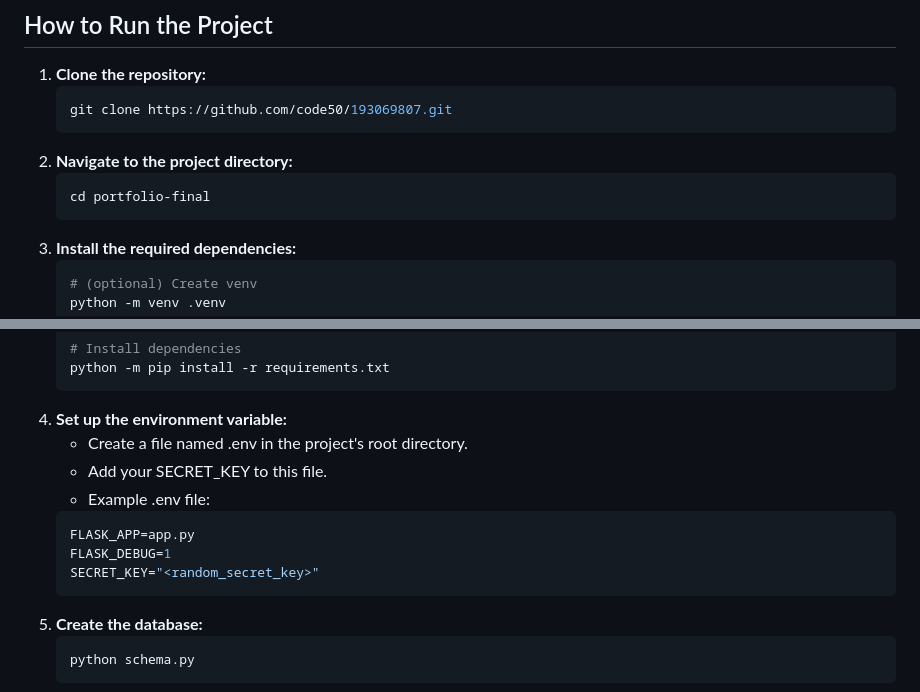
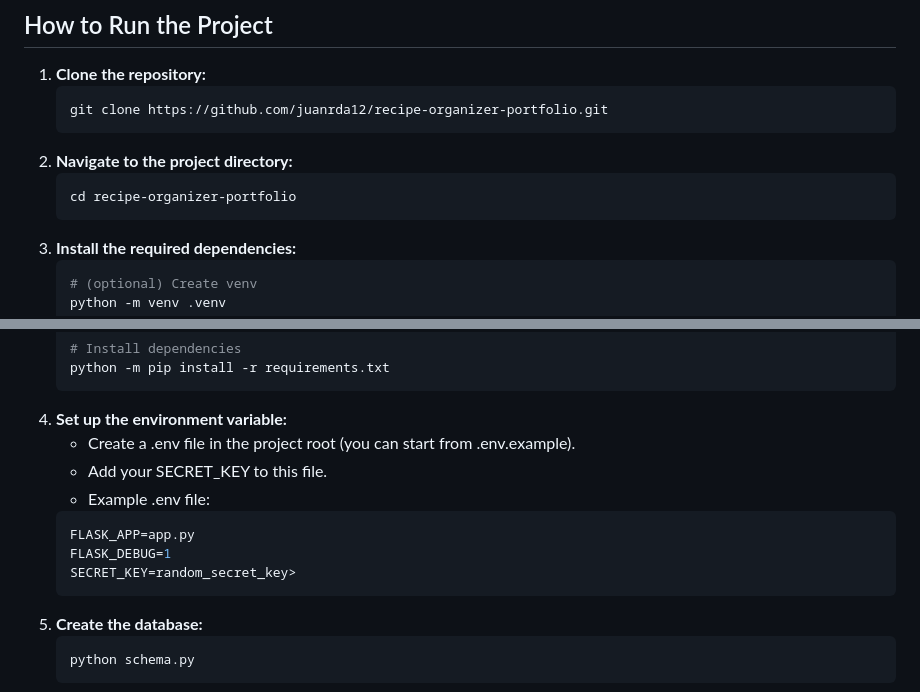
Before and after one commit to juanrda12/recipe-organizer-portfolio, a Markdown page: README.md, 2 parts joined by grey strips. Drawn GitHub-style.

Commit message:
Docs: fix clone URL and project folder name

````diff
--- a/README.md
+++ b/README.md
@@ -16,11 +16,11 @@ This project is a web application for managing recipes. Users can register, log
 ## How to Run the Project
 1.  **Clone the repository:**
     ```bash
-    git clone https://github.com/code50/193069807.git
+    git clone https://github.com/juanrda12/recipe-organizer-portfolio.git
     ```
 2.  **Navigate to the project directory:**
     ```bash
-    cd portfolio-final
+    cd recipe-organizer-portfolio
     ```
 3.  **Install the required dependencies:**
     ```bash
@@ -39,13 +39,13 @@ This project is a web application for managing recipes. Users can register, log
     python -m pip install -r requirements.txt
     ```
 4. **Set up the environment variable:**
-    - Create a file named .env in the project's root directory.
+    - Create a .env file in the project root (you can start from .env.example).
     - Add your SECRET_KEY to this file.
     - Example .env file:
     ```bash
     FLASK_APP=app.py
     FLASK_DEBUG=1
-    SECRET_KEY="<random_secret_key>"
+    SECRET_KEY=random_secret_key>
     ```
 5.  **Create the database:**
     ```bash
````
